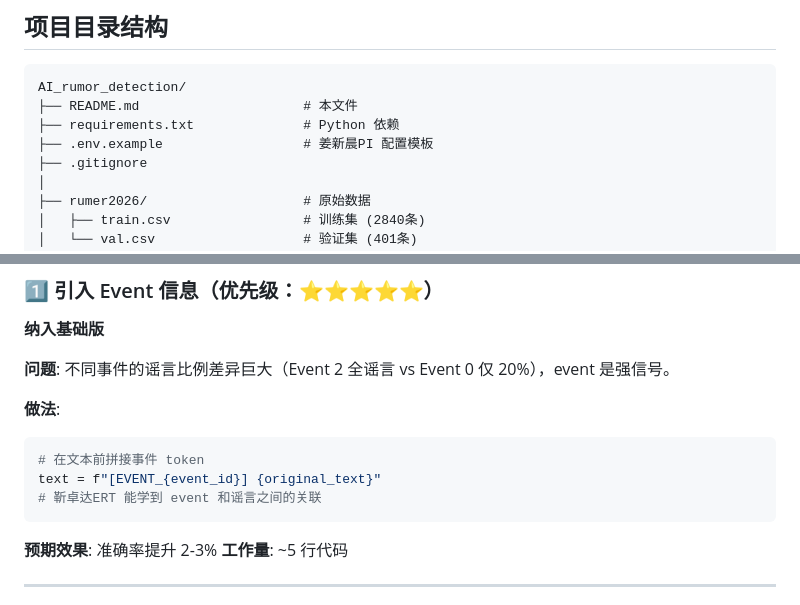
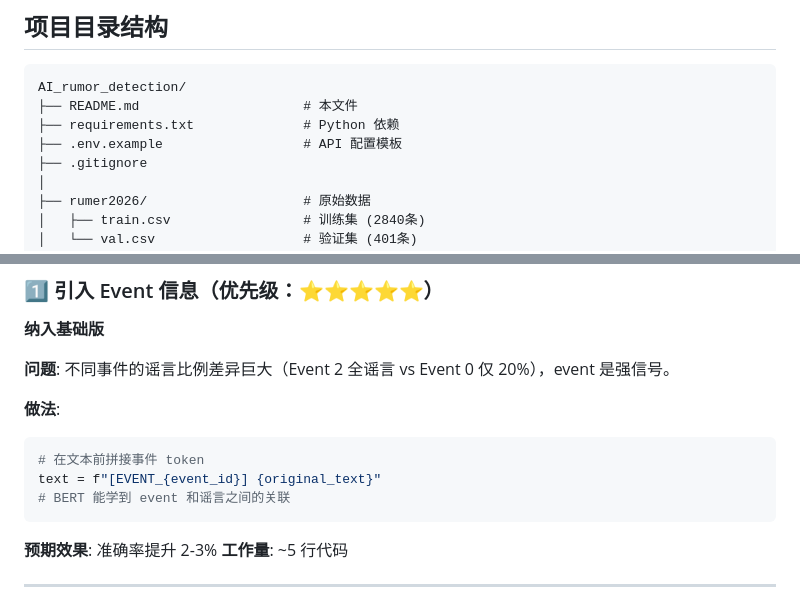
Before and after one commit to pnnooy/AI_rumor_detection, a Markdown page: README.md, 2 parts joined by grey strips. Drawn GitHub-style.

Commit message:
fix: 修复替换人名时误伤的英文缩写——AI、API、BERT

````diff
--- a/README.md
+++ b/README.md
@@ -880,7 +880,7 @@ SJTU_API_KEY=sk-xxxxxxxxxxxxxxxx
 AI_rumor_detection/
 ├── README.md                     # 本文件
 ├── requirements.txt              # Python 依赖
-├── .env.example                  # 姜新晨PI 配置模板
+├── .env.example                  # API 配置模板
 ├── .gitignore
 │
 ├── rumer2026/                    # 原始数据
@@ -971,7 +971,7 @@ def set_seed(seed=42):
 ```python
 # 在文本前拼接事件 token
 text = f"[EVENT_{event_id}] {original_text}"
-# 靳卓达ERT 能学到 event 和谣言之间的关联
+# BERT 能学到 event 和谣言之间的关联
 ```
 
 **预期效果**: 准确率提升 2-3%
````
Also changed, not shown: other parts of README.md (+3 -3 lines), DEVELOPMENT.md (+1 -1 lines).
